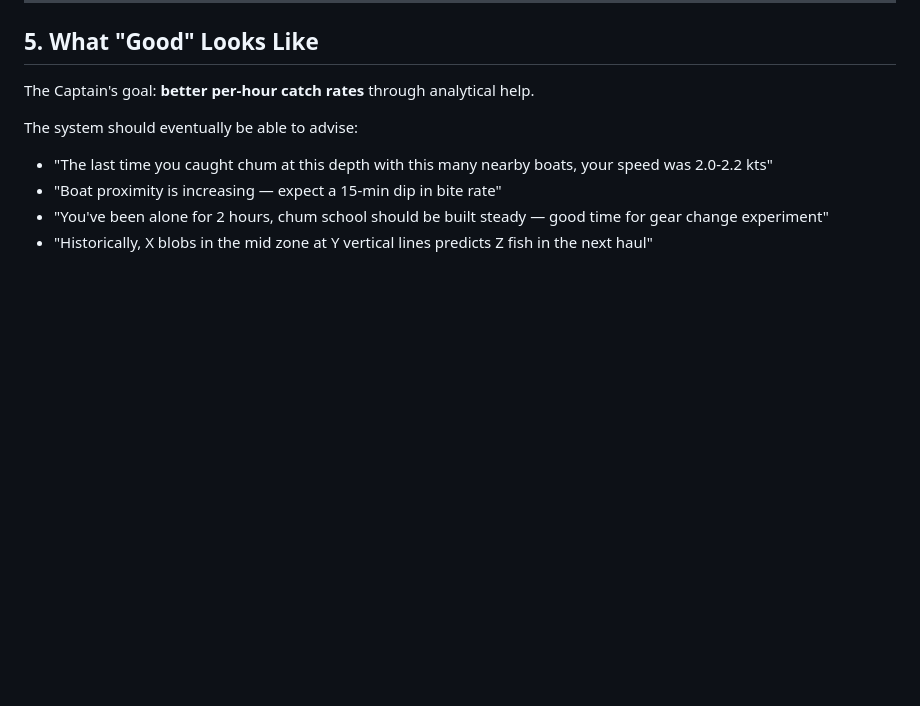
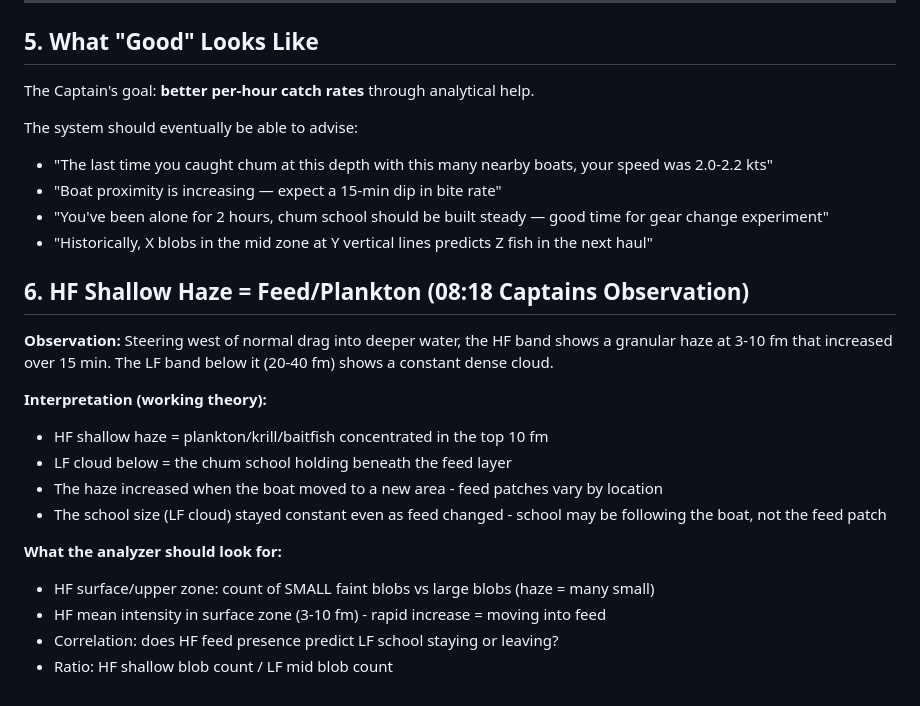
Before and after one commit to SuperInstance/tzpro-agent, a Markdown page: _WORKING_THEORIES.md, the part around the change. GitHub-like rendering; blank space fills up the shorter version.

Commit message:
hf shallow haze = feed observation from captain 0818

```diff
--- a/_WORKING_THEORIES.md
+++ b/_WORKING_THEORIES.md
@@ -80,3 +80,20 @@ The system should eventually be able to advise:
 - "Boat proximity is increasing — expect a 15-min dip in bite rate"
 - "You've been alone for 2 hours, chum school should be built steady — good time for gear change experiment"
 - "Historically, X blobs in the mid zone at Y vertical lines predicts Z fish in the next haul"
+
+
+## 6. HF Shallow Haze = Feed/Plankton (08:18 Captains Observation)
+
+**Observation:** Steering west of normal drag into deeper water, the HF band shows a granular haze at 3-10 fm that increased over 15 min. The LF band below it (20-40 fm) shows a constant dense cloud.
+
+**Interpretation (working theory):**
+- HF shallow haze = plankton/krill/baitfish concentrated in the top 10 fm
+- LF cloud below = the chum school holding beneath the feed layer
+- The haze increased when the boat moved to a new area - feed patches vary by location
+- The school size (LF cloud) stayed constant even as feed changed - school may be following the boat, not the feed patch
+
+**What the analyzer should look for:**
+- HF surface/upper zone: count of SMALL faint blobs vs large blobs (haze = many small)
+- HF mean intensity in surface zone (3-10 fm) - rapid increase = moving into feed
+- Correlation: does HF feed presence predict LF school staying or leaving?
+- Ratio: HF shallow blob count / LF mid blob count
```
